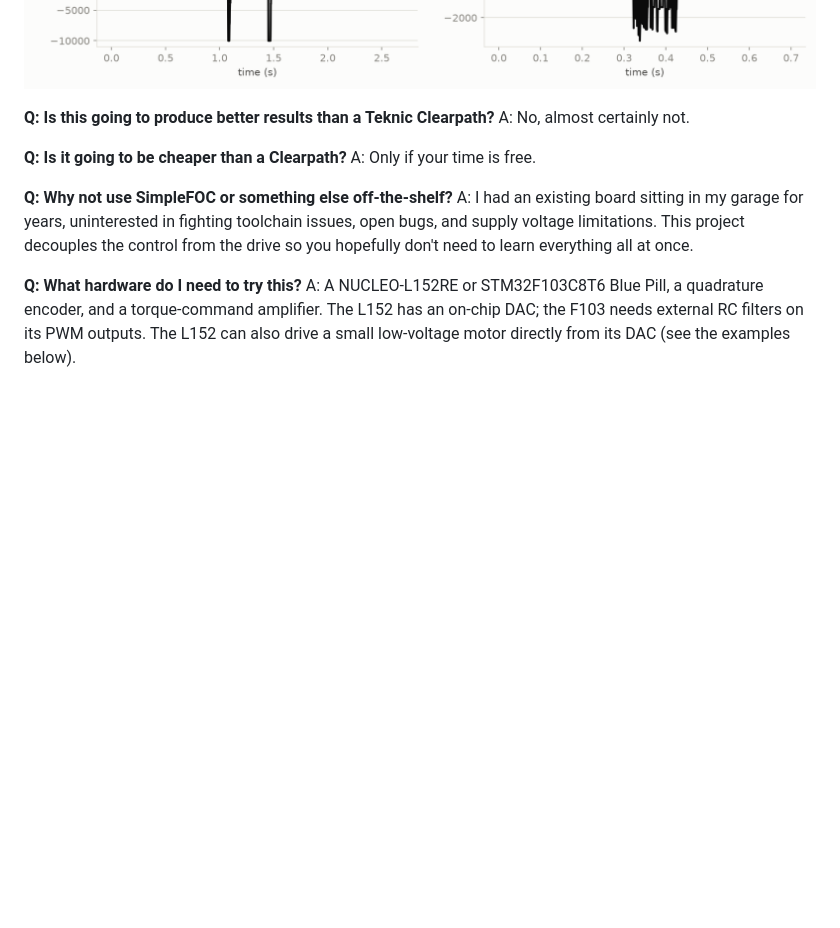
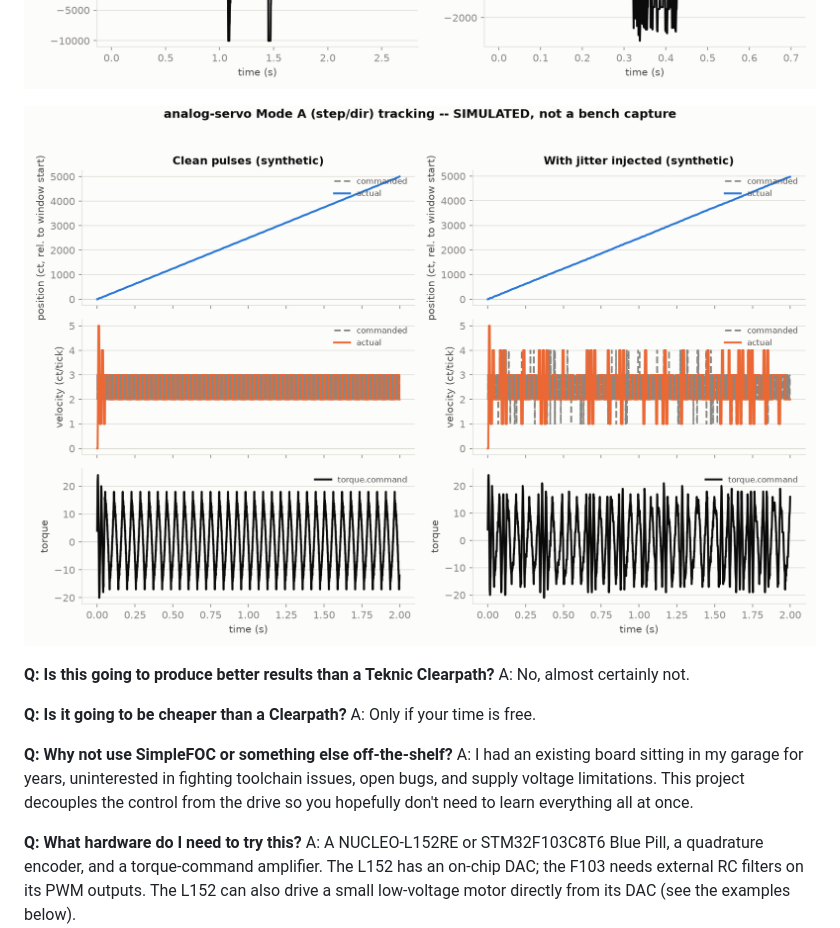
Before and after one commit to backgear/analog-servo, a Markdown page: README.md, the part around the change. GitHub-like rendering; pictures changed too: assets/stepdir-pulse-demo.png (added); blank space fills up the shorter version.

```diff
--- a/README.md
+++ b/README.md
@@ -12,6 +12,8 @@ keep old servos out of the landfill or try out topologies that might not
 be well-supported by existing manufacturers.
 
 ![Bench telemetry: a sharp position step and a triangular velocity ramp, commanded vs. actual](assets/telemetry-demo.png)
+
+![Simulated (not a bench capture): Mode A (step/dir) tracking a synthetic pulse train, clean vs. with short-term timing jitter injected](assets/stepdir-pulse-demo.png)
 
 **Q: Is this going to produce better results than a Teknic Clearpath?**
 A: No, almost certainly not.
```
Also changed, not shown: AGENTS.md (+6 -1 lines), 5 other files.
